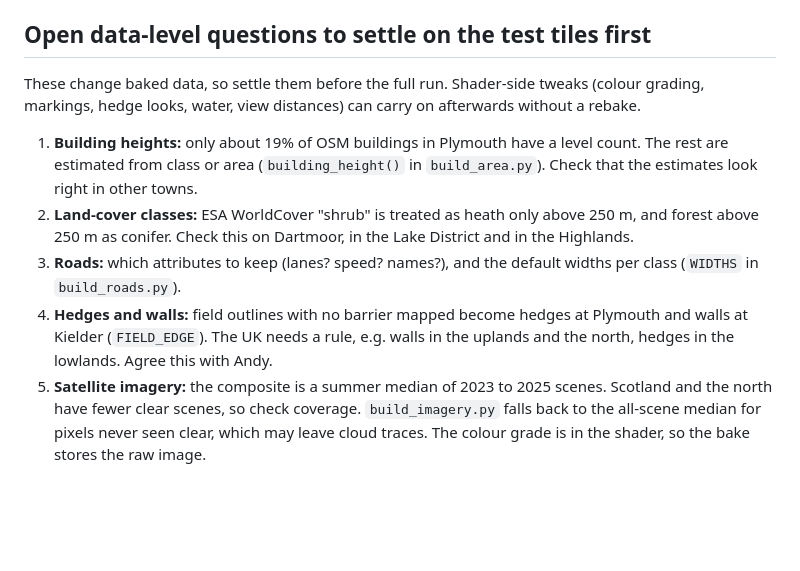
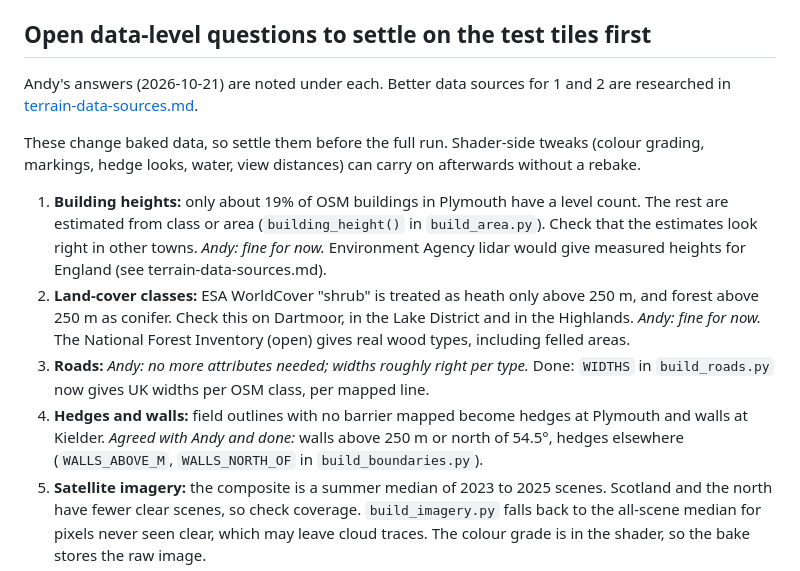
Before and after one commit to andymantell/weather-map, a Markdown page: docs/terrain-bake-handoff.md, the part around the change. GitHub-like rendering; blank space fills up the shorter version.

```diff
--- a/docs/terrain-bake-handoff.md
+++ b/docs/terrain-bake-handoff.md
@@ -144,20 +144,25 @@ it forever. For the UK it needs to:
 
 ## Open data-level questions to settle on the test tiles first
 
+Andy's answers (2026-10-21) are noted under each. Better data sources for 1 and 2 are
+researched in [terrain-data-sources.md](terrain-data-sources.md).
+
 These change baked data, so settle them before the full run. Shader-side tweaks (colour
 grading, markings, hedge looks, water, view distances) can carry on afterwards without a rebake.
 
 1. **Building heights:** only about 19% of OSM buildings in Plymouth have a level count. The
    rest are estimated from class or area (`building_height()` in `build_area.py`). Check that the
-   estimates look right in other towns.
+   estimates look right in other towns. *Andy: fine for now.* Environment Agency lidar would give
+   measured heights for England (see terrain-data-sources.md).
 2. **Land-cover classes:** ESA WorldCover "shrub" is treated as heath only above 250 m, and
    forest above 250 m as conifer. Check this on Dartmoor, in the Lake District and in the
-   Highlands.
-3. **Roads:** which attributes to keep (lanes? speed? names?), and the default widths per class
-   (`WIDTHS` in `build_roads.py`).
+   Highlands. *Andy: fine for now.* The National Forest Inventory (open) gives real wood types,
+   including felled areas.
+3. **Roads:** *Andy: no more attributes needed; widths roughly right per type.* Done:
+   `WIDTHS` in `build_roads.py` now gives UK widths per OSM class, per mapped line.
 4. **Hedges and walls:** field outlines with no barrier mapped become hedges at Plymouth and
-   walls at Kielder (`FIELD_EDGE`). The UK needs a rule, e.g. walls in the uplands and the north,
-   hedges in the lowlands. Agree this with Andy.
+   walls at Kielder. *Agreed with Andy and done:* walls above 250 m or north of 54.5°,
+   hedges elsewhere (`WALLS_ABOVE_M`, `WALLS_NORTH_OF` in `build_boundaries.py`).
 5. **Satellite imagery:** the composite is a summer median of 2023 to 2025 scenes. Scotland and
    the north have fewer clear scenes, so check coverage. `build_imagery.py` falls back to the
    all-scene median for pixels never seen clear, which may leave cloud traces. The colour grade is
```
Also changed, not shown: docs/terrain-data-sources.md (added, +63 -0 lines).
